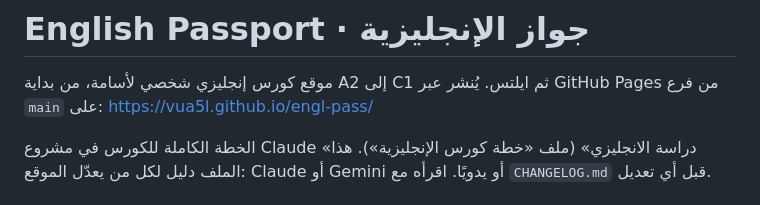
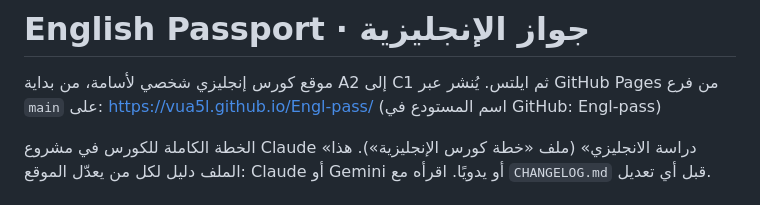
Before and after one commit to vua5l/Engl-pass, a Markdown page: README.md, the part around the change. Drawn GitHub-style.

Commit message:
README: رابط الموقع باسم المستودع الصحيح (Engl-pass)
Co-Authored-By: Claude Opus 5.5 <noreply@anthropic.com>
Claude-Session: https://claude.ai/code/session_01YEQ4FLWxvNSTxcFTZ5uMMt

```diff
--- a/README.md
+++ b/README.md
@@ -1,7 +1,7 @@
 # English Passport · جواز الإنجليزية
 
 موقع كورس إنجليزي شخصي لأسامة، من بداية A2 إلى C1 ثم ايلتس. يُنشر عبر GitHub Pages من فرع `main` على:
-https://vua5l.github.io/engl-pass/
+https://vua5l.github.io/Engl-pass/ (اسم المستودع في GitHub: Engl-pass)
 
 الخطة الكاملة للكورس في مشروع Claude «دراسة الانجليزي» (ملف «خطة كورس الإنجليزية»).
 هذا الملف دليل لكل من يعدّل الموقع: Claude أو Gemini أو يدويًا. اقرأه مع `CHANGELOG.md` قبل أي تعديل.
```
